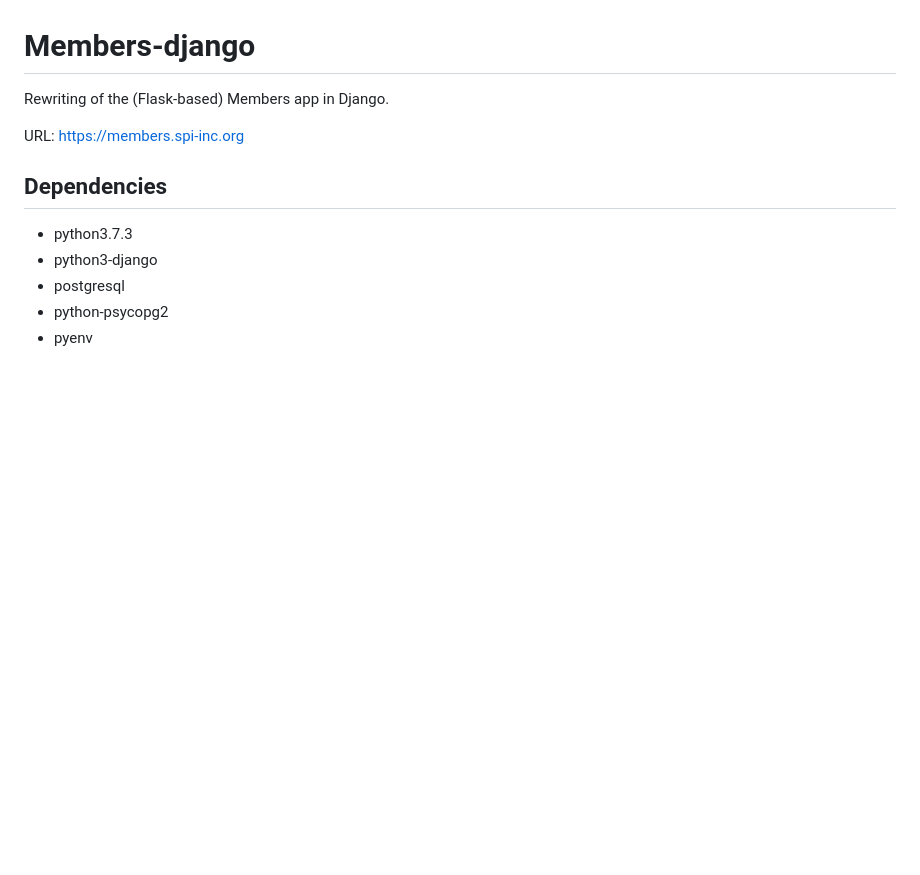
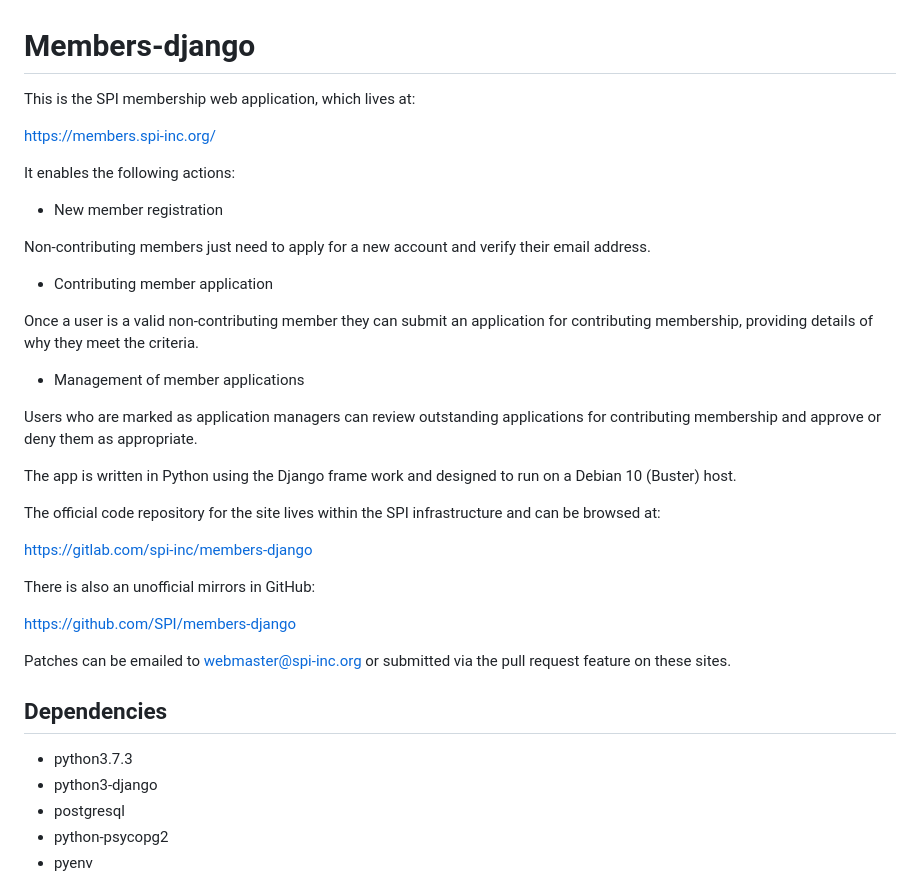
Before and after one commit to SPI/members-django, a Markdown page: README.md, the part around the change. GitHub-like rendering; blank space fills up the shorter version.

Commit message:
README: Update main section, inspired by the old members' README

```diff
--- a/README.md
+++ b/README.md
@@ -1,8 +1,42 @@
 # Members-django
 
-Rewriting of the (Flask-based) Members app in Django.
+This is the SPI membership web application, which lives at:
 
-URL: https://members.spi-inc.org
+https://members.spi-inc.org/
+
+It enables the following actions:
+
+ * New member registration
+
+  Non-contributing members just need to apply for a new account and
+  verify their email address.
+
+ * Contributing member application
+
+  Once a user is a valid non-contributing member they can submit an
+  application for contributing membership, providing details of why they
+  meet the criteria.
+
+ * Management of member applications
+
+  Users who are marked as application managers can review outstanding
+  applications for contributing membership and approve or deny them
+  as appropriate.
+
+The app is written in Python using the Django frame work and designed to
+run on a Debian 10 (Buster) host.
+
+The official code repository for the site lives within the SPI
+infrastructure and can be browsed at:
+
+https://gitlab.com/spi-inc/members-django
+
+There is also an unofficial mirrors in GitHub:
+
+https://github.com/SPI/members-django
+
+Patches can be emailed to webmaster@spi-inc.org or submitted via the
+pull request feature on these sites.
 
 ## Dependencies
 
```
